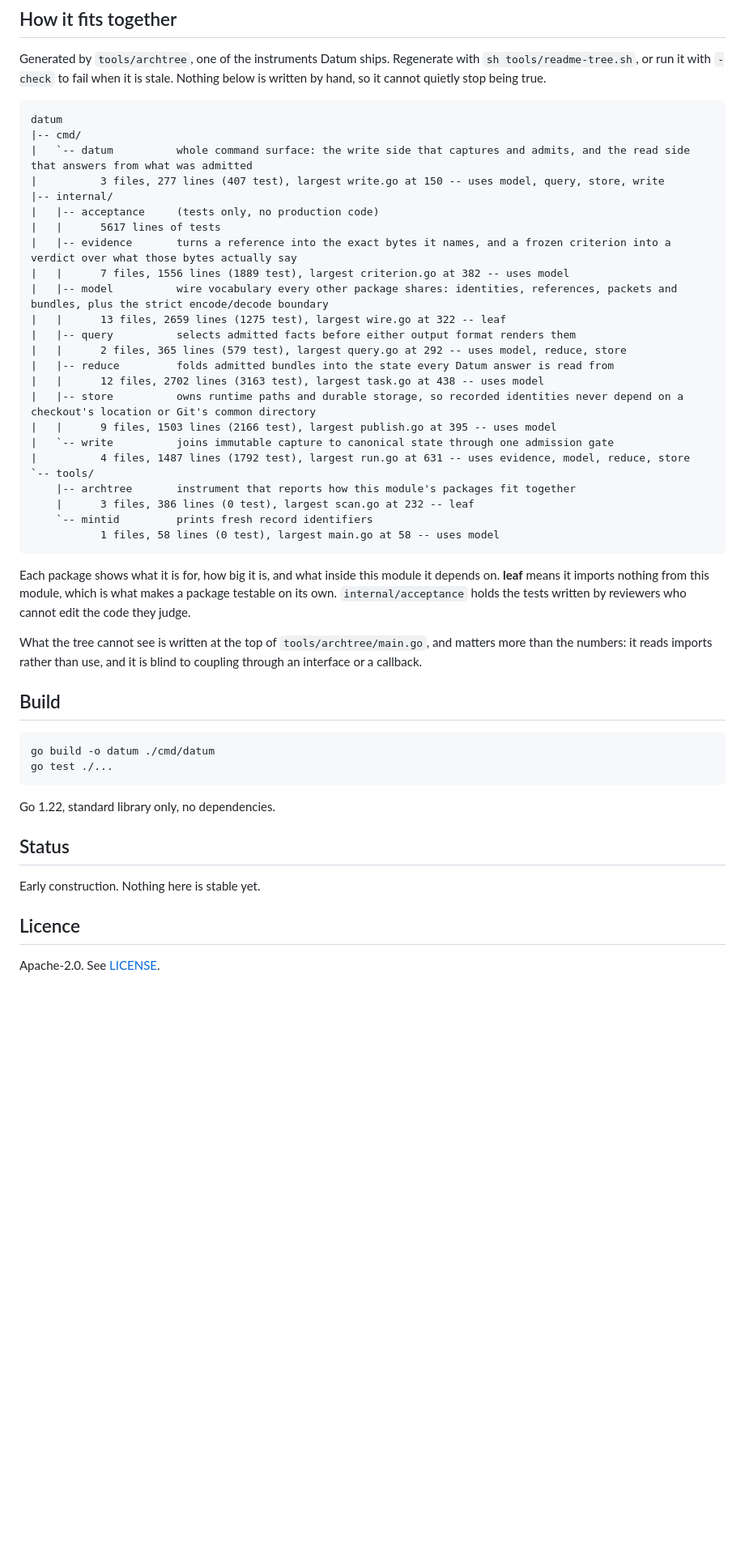
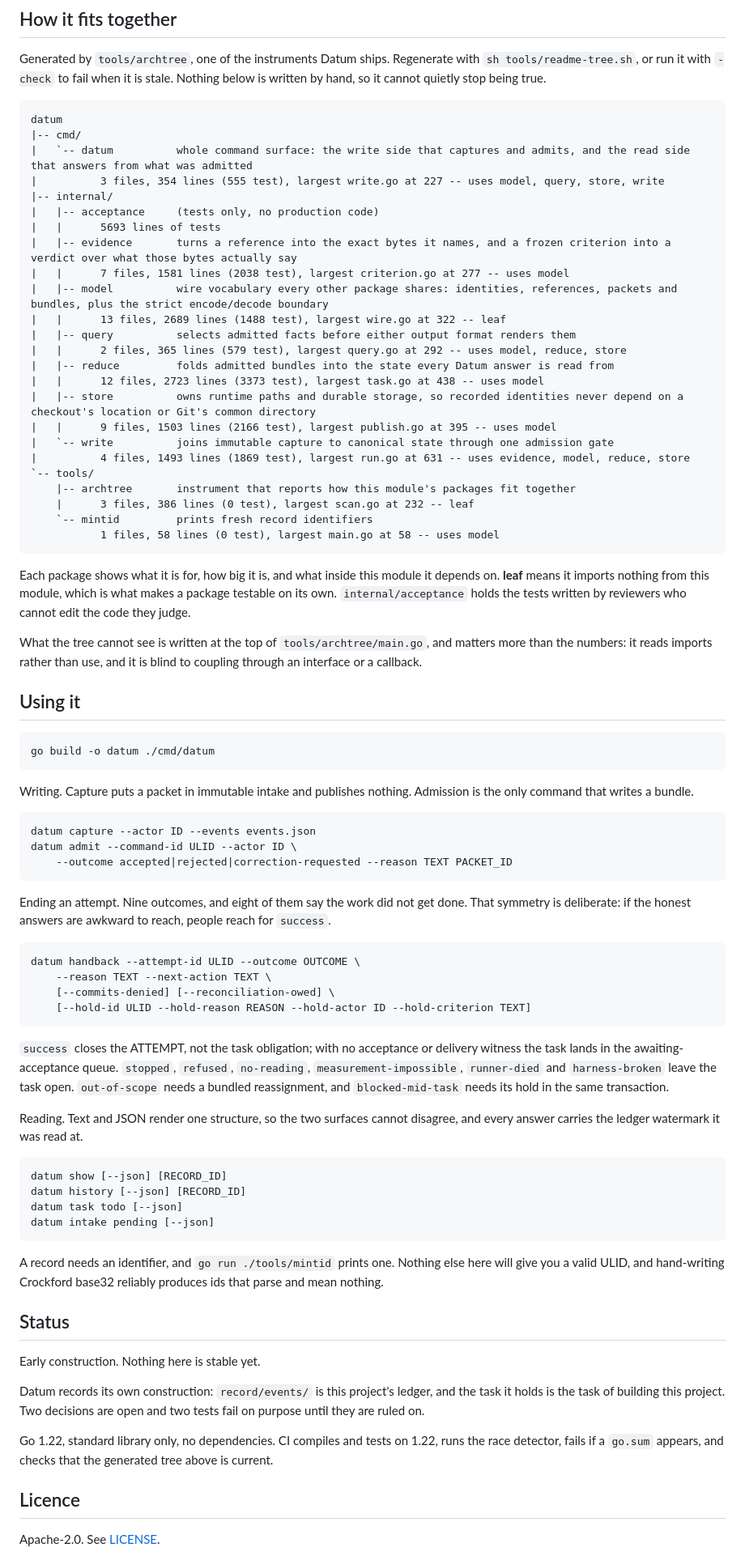
Before and after one commit to alex2481kobe/whosaidso, a Markdown page: README.md, the part around the change. Shown at 81% size. Drawn GitHub-style; blank space fills up the shorter version.

Commit message:
README: what you can actually do with it now
The README described the ideas and not the commands. Datum has a working
write path, a working read path and nine terminal outcomes, and none of that
was written down anywhere a reader would look.

Adds capture, admit, handback and the four read commands, with the part that
matters about handback stated rather than left to be discovered: success
closes the ATTEMPT, not the task obligation, and eight of the nine outcomes
say the work did not get done. If the honest answers are awkward to reach,
people reach for success.

Also notes that mintid exists, because a record needs an identifier and
nothing else in the repository will give you a valid ULID.

THE TREE WAS STALE, and the check caught it rather than me.

I added readme-tree.sh -check to CI a little over an hour ago, after watching
it fail on a deliberately stale tree. Then I merged four lanes and committed
them without regenerating, which is exactly the failure the check exists for.
It reported six drifted lines the moment I ran it.

A check I wrote, tested, wired in, and then immediately tripped over. That is
the check working, and it is also the reason to automate rather than to
remember.

````diff
--- a/README.md
+++ b/README.md
@@ -42,22 +42,22 @@ stale. Nothing below is written by hand, so it cannot quietly stop being true.
 datum
 |-- cmd/
 |   `-- datum          whole command surface: the write side that captures and admits, and the read side that answers from what was admitted
-|          3 files, 277 lines (407 test), largest write.go at 150 -- uses model, query, store, write
+|          3 files, 354 lines (555 test), largest write.go at 227 -- uses model, query, store, write
 |-- internal/
 |   |-- acceptance     (tests only, no production code)
-|   |      5617 lines of tests
+|   |      5693 lines of tests
 |   |-- evidence       turns a reference into the exact bytes it names, and a frozen criterion into a verdict over what those bytes actually say
-|   |      7 files, 1556 lines (1889 test), largest criterion.go at 382 -- uses model
+|   |      7 files, 1581 lines (2038 test), largest criterion.go at 277 -- uses model
 |   |-- model          wire vocabulary every other package shares: identities, references, packets and bundles, plus the strict encode/decode boundary
-|   |      13 files, 2659 lines (1275 test), largest wire.go at 322 -- leaf
+|   |      13 files, 2689 lines (1488 test), largest wire.go at 322 -- leaf
 |   |-- query          selects admitted facts before either output format renders them
 |   |      2 files, 365 lines (579 test), largest query.go at 292 -- uses model, reduce, store
 |   |-- reduce         folds admitted bundles into the state every Datum answer is read from
-|   |      12 files, 2702 lines (3163 test), largest task.go at 438 -- uses model
+|   |      12 files, 2723 lines (3373 test), largest task.go at 438 -- uses model
 |   |-- store          owns runtime paths and durable storage, so recorded identities never depend on a checkout's location or Git's common directory
 |   |      9 files, 1503 lines (2166 test), largest publish.go at 395 -- uses model
 |   `-- write          joins immutable capture to canonical state through one admission gate
-|          4 files, 1487 lines (1792 test), largest run.go at 631 -- uses evidence, model, reduce, store
+|          4 files, 1493 lines (1869 test), largest run.go at 631 -- uses evidence, model, reduce, store
 `-- tools/
     |-- archtree       instrument that reports how this module's packages fit together
     |      3 files, 386 lines (0 test), largest scan.go at 232 -- leaf
@@ -75,19 +75,64 @@ What the tree cannot see is written at the top of `tools/archtree/main.go`, and
 matters more than the numbers: it reads imports rather than use, and it is
 blind to coupling through an interface or a callback.
 
-## Build
+## Using it
 
 ```
 go build -o datum ./cmd/datum
-go test ./...
 ```
 
-Go 1.22, standard library only, no dependencies.
+Writing. Capture puts a packet in immutable intake and publishes nothing.
+Admission is the only command that writes a bundle.
+
+```
+datum capture --actor ID --events events.json
+datum admit --command-id ULID --actor ID \
+    --outcome accepted|rejected|correction-requested --reason TEXT PACKET_ID
+```
+
+Ending an attempt. Nine outcomes, and eight of them say the work did not get
+done. That symmetry is deliberate: if the honest answers are awkward to reach,
+people reach for `success`.
+
+```
+datum handback --attempt-id ULID --outcome OUTCOME \
+    --reason TEXT --next-action TEXT \
+    [--commits-denied] [--reconciliation-owed] \
+    [--hold-id ULID --hold-reason REASON --hold-actor ID --hold-criterion TEXT]
+```
+
+`success` closes the ATTEMPT, not the task obligation; with no acceptance or
+delivery witness the task lands in the awaiting-acceptance queue. `stopped`,
+`refused`, `no-reading`, `measurement-impossible`, `runner-died` and
+`harness-broken` leave the task open. `out-of-scope` needs a bundled
+reassignment, and `blocked-mid-task` needs its hold in the same transaction.
+
+Reading. Text and JSON render one structure, so the two surfaces cannot
+disagree, and every answer carries the ledger watermark it was read at.
+
+```
+datum show [--json] [RECORD_ID]
+datum history [--json] [RECORD_ID]
+datum task todo [--json]
+datum intake pending [--json]
+```
+
+A record needs an identifier, and `go run ./tools/mintid` prints one. Nothing
+else here will give you a valid ULID, and hand-writing Crockford base32
+reliably produces ids that parse and mean nothing.
 
 ## Status
 
 Early construction. Nothing here is stable yet.
 
+Datum records its own construction: `record/events/` is this project's ledger,
+and the task it holds is the task of building this project. Two decisions are
+open and two tests fail on purpose until they are ruled on.
+
+Go 1.22, standard library only, no dependencies. CI compiles and tests on
+1.22, runs the race detector, fails if a `go.sum` appears, and checks that the
+generated tree above is current.
+
 ## Licence
 
 Apache-2.0. See [LICENSE](LICENSE).
````
